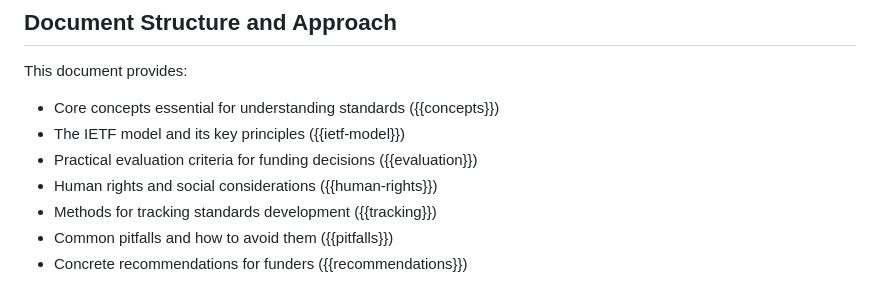
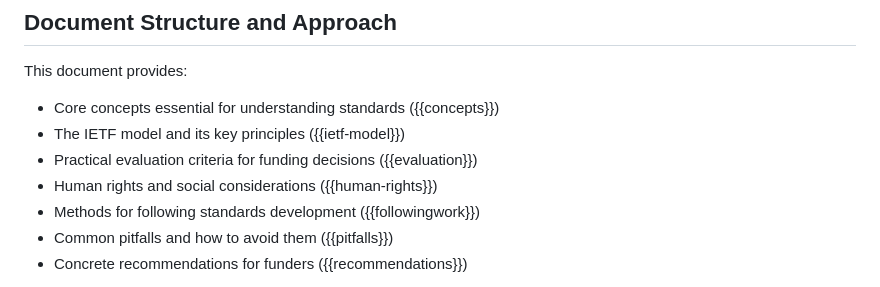
Before and after one commit to tarakiyee/funder-guide-draft, a Markdown page: draft-tarakiyee-funder-guide.md, the part around the change. GitHub-like rendering.

Commit message:
fixed tracking bug

```diff
--- a/draft-tarakiyee-funder-guide.md
+++ b/draft-tarakiyee-funder-guide.md
@@ -94,7 +94,7 @@ This document provides:
 - The IETF model and its key principles ({{ietf-model}})
 - Practical evaluation criteria for funding decisions ({{evaluation}})
 - Human rights and social considerations ({{human-rights}})
-- Methods for tracking standards development ({{tracking}})
+- Methods for following standards development ({{followingwork}})
 - Common pitfalls and how to avoid them ({{pitfalls}})
 - Concrete recommendations for funders ({{recommendations}})
 
```
